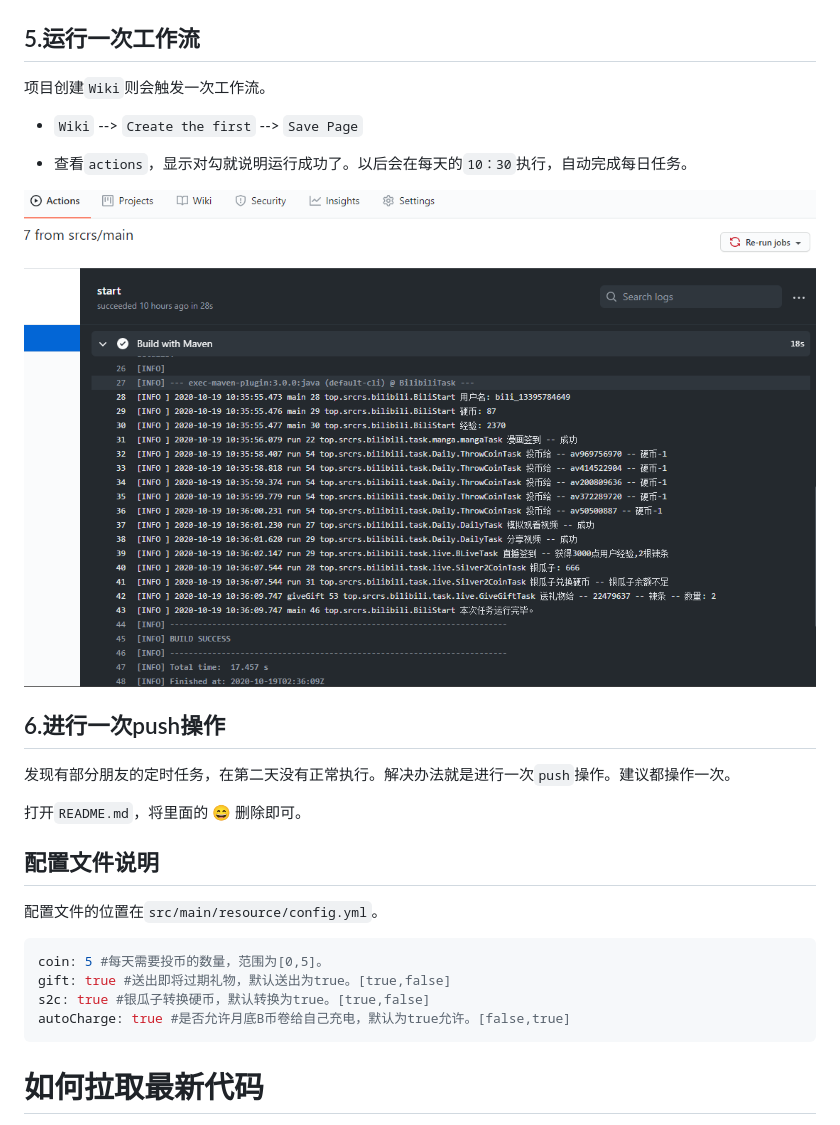
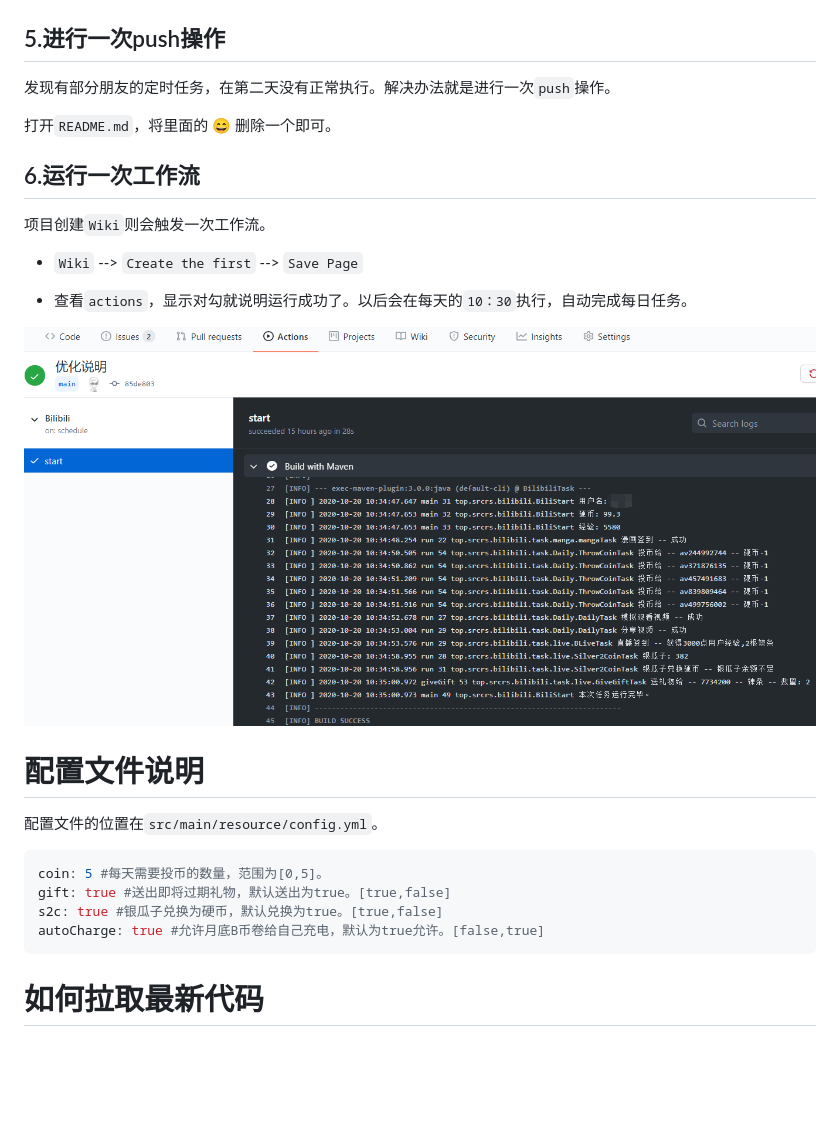
Before and after one commit to chuiba/BilibiliTask_3, a Markdown page: README.md, the part around one of its changes. GitHub-like rendering; pictures changed too: img/4.png; blank space fills up the shorter version.

Commit message:
优化说明

````diff
--- a/README.md
+++ b/README.md
@@ -85,7 +85,13 @@ SESSDATA | xxxxx
 
 ![](img/3.png)
 
-## 5.运行一次工作流
+## 5.进行一次push操作
+
+发现有部分朋友的定时任务，在第二天没有正常执行。解决办法就是进行一次`push`操作。
+
+打开`README.md`，将里面的 😄 删除一个即可。
+
+## 6.运行一次工作流
 
 项目创建`Wiki`则会触发一次工作流。
 
@@ -95,21 +101,15 @@ SESSDATA | xxxxx
 
 ![](img/4.png)
 
-## 6.进行一次push操作
-
-发现有部分朋友的定时任务，在第二天没有正常执行。解决办法就是进行一次`push`操作。建议都操作一次。
-
-打开`README.md`，将里面的 😄 删除即可。
-
-## 配置文件说明
+# 配置文件说明
 
 配置文件的位置在`src/main/resource/config.yml`。
 
 ```yml
 coin: 5 #每天需要投币的数量，范围为[0,5]。
 gift: true #送出即将过期礼物，默认送出为true。[true,false]
-s2c: true #银瓜子转换硬币，默认转换为true。[true,false]
-autoCharge: true #是否允许月底B币卷给自己充电，默认为true允许。[false,true]
+s2c: true #银瓜子兑换为硬币，默认兑换为true。[true,false]
+autoCharge: true #允许月底B币卷给自己充电，默认为true允许。[false,true]
 ```
 
 # 如何拉取最新代码
````
Also changed, not shown: other parts of README.md (+3 -3 lines).
